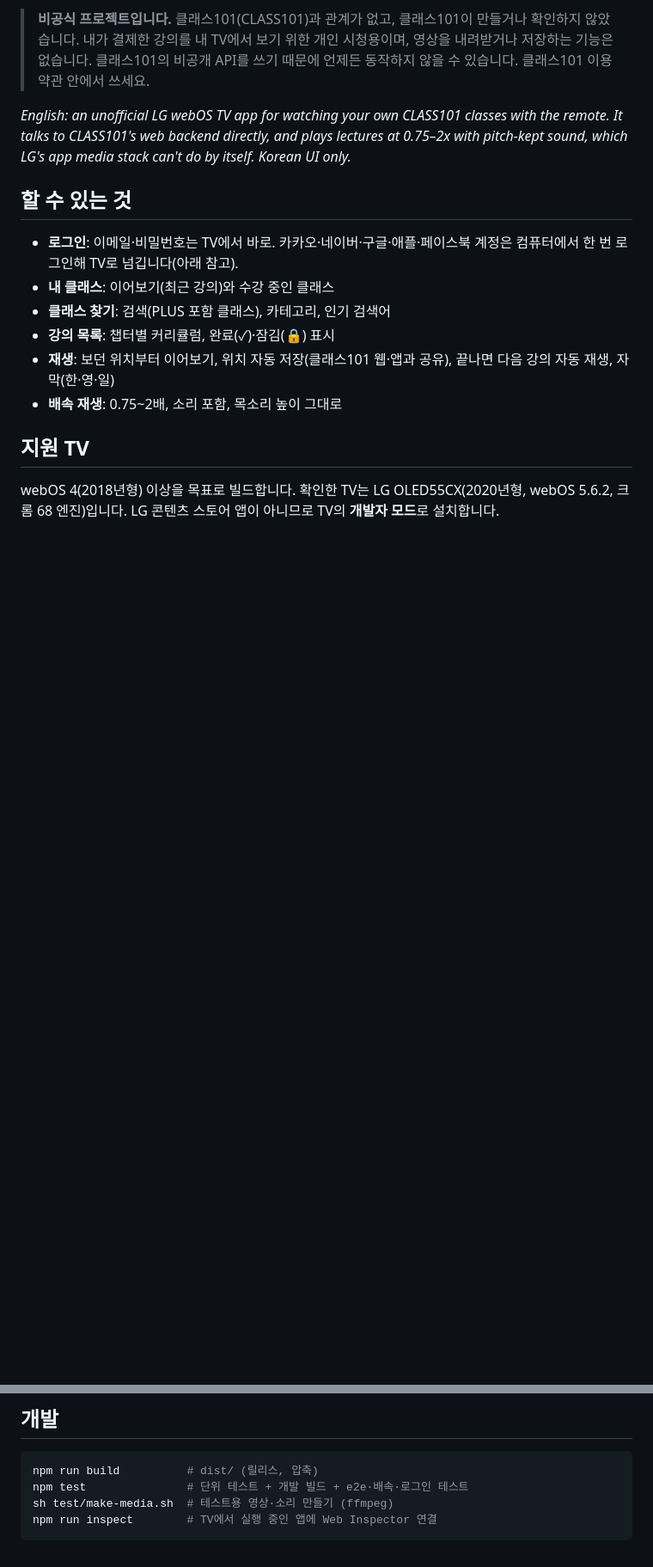
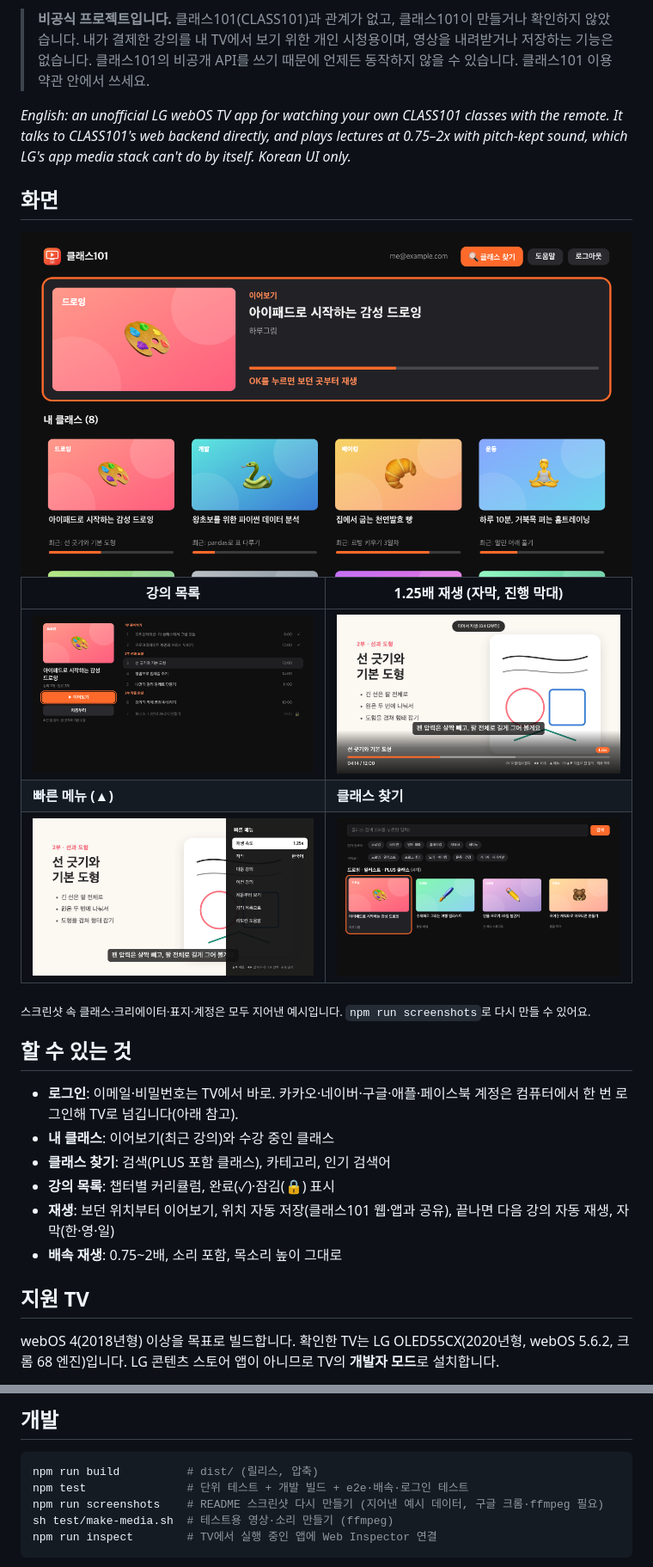
Before and after one commit to sapsaldog/class101-for-webos, a Markdown page: README.md, 2 parts joined by grey strips. Shown at 86% size. Rendered like a GitHub page; pictures changed too: docs/screenshots/class.png (added), docs/screenshots/home.png (added), docs/screenshots/menu.png (added); blank space fills up the shorter version.

````diff
--- a/README.md
+++ b/README.md
@@ -12,6 +12,18 @@ LG TV에서 [클래스101](https://class101.net) 강의를 리모컨으로 편
 *English: an unofficial LG webOS TV app for watching your own CLASS101 classes with the remote. It talks to
 CLASS101's web backend directly, and plays lectures at 0.75–2x with pitch-kept sound, which LG's app media
 stack can't do by itself. Korean UI only.*
+
+## 화면
+
+<img src="docs/screenshots/home.png" alt="내 클래스: 이어보기와 수강 중인 클래스" width="100%">
+
+| 강의 목록 | 1.25배 재생 (자막, 진행 막대) |
+| --- | --- |
+| <img src="docs/screenshots/class.png" alt="챕터별 강의 목록"> | <img src="docs/screenshots/player.png" alt="1.25배 재생 화면"> |
+| **빠른 메뉴 (▲)** | **클래스 찾기** |
+| <img src="docs/screenshots/menu.png" alt="재생 속도와 자막을 바꾸는 빠른 메뉴"> | <img src="docs/screenshots/search-results.png" alt="인기 검색어, 카테고리, 결과"> |
+
+<sub>스크린샷 속 클래스·크리에이터·표지·계정은 모두 지어낸 예시입니다. `npm run screenshots`로 다시 만들 수 있어요.</sub>
 
 ## 할 수 있는 것
 
@@ -124,6 +153,7 @@ test/                가짜 클래스101 서버와 옛 크롬(68)으로 돌리
 ```sh
 npm run build          # dist/ (릴리스, 압축)
 npm test               # 단위 테스트 + 개발 빌드 + e2e·배속·로그인 테스트
+npm run screenshots    # README 스크린샷 다시 만들기 (지어낸 예시 데이터, 구글 크롬·ffmpeg 필요)
 sh test/make-media.sh  # 테스트용 영상·소리 만들기 (ffmpeg)
 npm run inspect        # TV에서 실행 중인 앱에 Web Inspector 연결
 ```
````
Also changed, not shown: other parts of README.md (+17 -0 lines), docs/screenshots/login.png (added), 9 other files.
